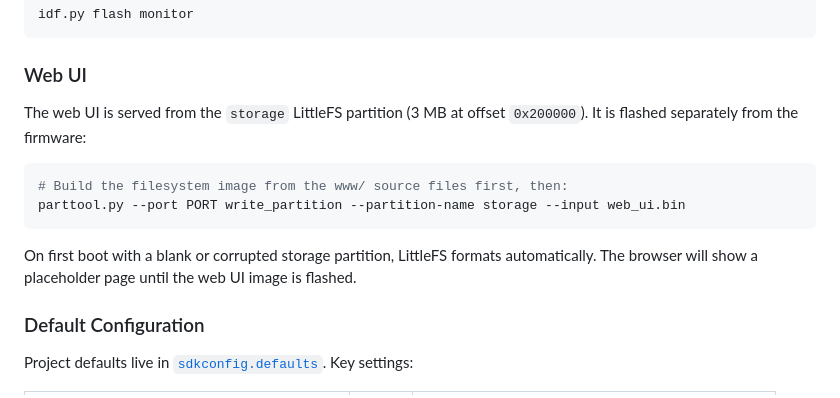
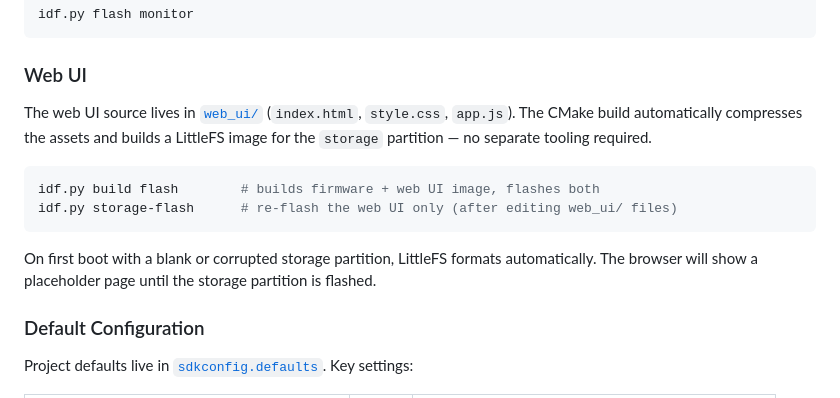
Before and after one commit to imdacrocker/esp32_gopro_canbus_controller_v2, a Markdown page: README.md, the part around the change. Rendered like a GitHub page.

````diff
--- a/README.md
+++ b/README.md
@@ -135,14 +135,14 @@ idf.py flash monitor
 
 ### Web UI
 
-The web UI is served from the `storage` LittleFS partition (3 MB at offset `0x200000`). It is flashed separately from the firmware:
+The web UI source lives in [`web_ui/`](web_ui/) (`index.html`, `style.css`, `app.js`). The CMake build automatically compresses the assets and builds a LittleFS image for the `storage` partition — no separate tooling required.
 
 ```bash
-# Build the filesystem image from the www/ source files first, then:
-parttool.py --port PORT write_partition --partition-name storage --input web_ui.bin
+idf.py build flash        # builds firmware + web UI image, flashes both
+idf.py storage-flash      # re-flash the web UI only (after editing web_ui/ files)
 ```
 
-On first boot with a blank or corrupted storage partition, LittleFS formats automatically. The browser will show a placeholder page until the web UI image is flashed.
+On first boot with a blank or corrupted storage partition, LittleFS formats automatically. The browser will show a placeholder page until the storage partition is flashed.
 
 ### Default Configuration
 
````
Also changed, not shown: camera_manager_design.md (+30 -21 lines).
